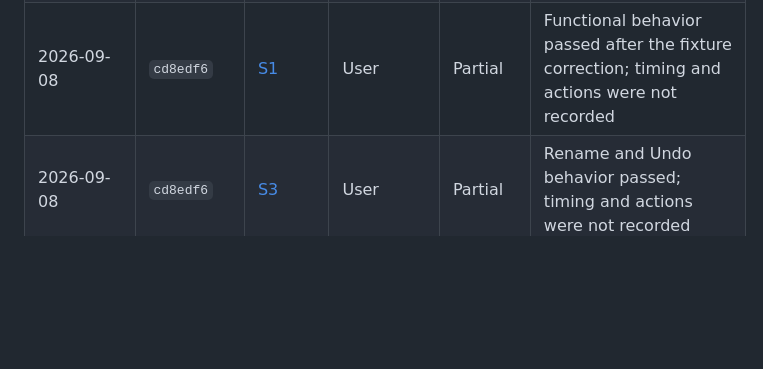
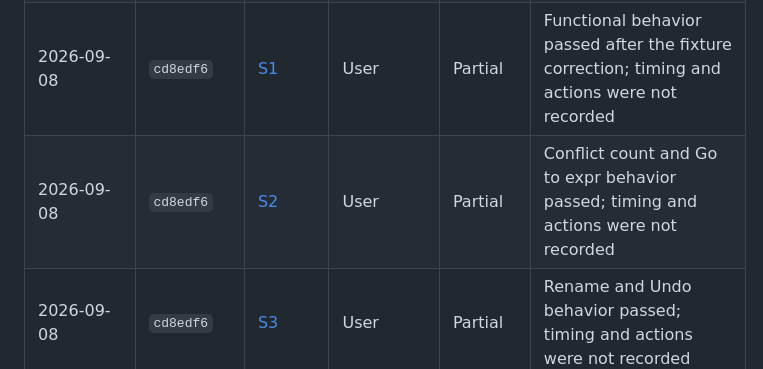
Before and after one commit to ydah/syntaxpad, a Markdown page: docs/quality/records.md, the part around the change. GitHub-like rendering; blank space fills up the shorter version.

Commit message:
Record S2 human verification

```diff
--- a/docs/quality/records.md
+++ b/docs/quality/records.md
@@ -190,6 +190,7 @@ transition before release.
 | Not performed | Not applicable | [S5](scenarios.md#s5--trace-a-token-in-a-large-grammar)         | User     | Pending | Human validation required                                                                                   |
 | 2026-09-08    | `845e8d9`      | [S1](scenarios.md#s1--understand-an-unfamiliar-rule)            | User     | Fail    | Default Bison profile reported `separated_nonempty_list` as undefined; timing and actions were not recorded |
 | 2026-09-08    | `cd8edf6`      | [S1](scenarios.md#s1--understand-an-unfamiliar-rule)            | User     | Partial | Functional behavior passed after the fixture correction; timing and actions were not recorded               |
+| 2026-09-08    | `cd8edf6`      | [S2](scenarios.md#s2--add-an-alternative-and-locate-a-conflict) | User     | Partial | Conflict count and Go to expr behavior passed; timing and actions were not recorded                         |
 | 2026-09-08    | `cd8edf6`      | [S3](scenarios.md#s3--rename-a-nonterminal-safely)              | User     | Partial | Rename and Undo behavior passed; timing and actions were not recorded                                       |
 | 2026-09-08    | `cd8edf6`      | [S4](scenarios.md#s4--extract-a-repeated-sequence)              | User     | Partial | Valid extraction, rejection, and Undo behavior passed; timing and actions were not recorded                 |
 | 2026-09-08    | `cd8edf6`      | [S5](scenarios.md#s5--trace-a-token-in-a-large-grammar)         | User     | Fail    | Distance had no visible effect while search remained active; timing and actions were not recorded           |
```
